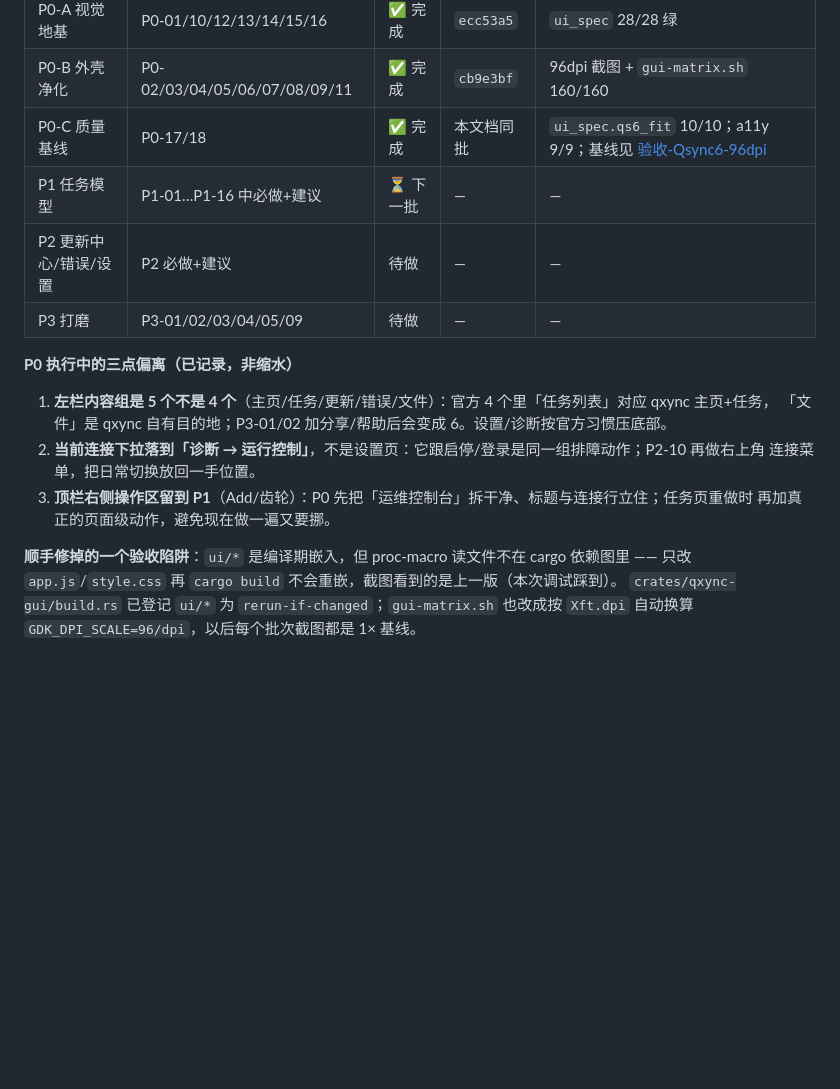
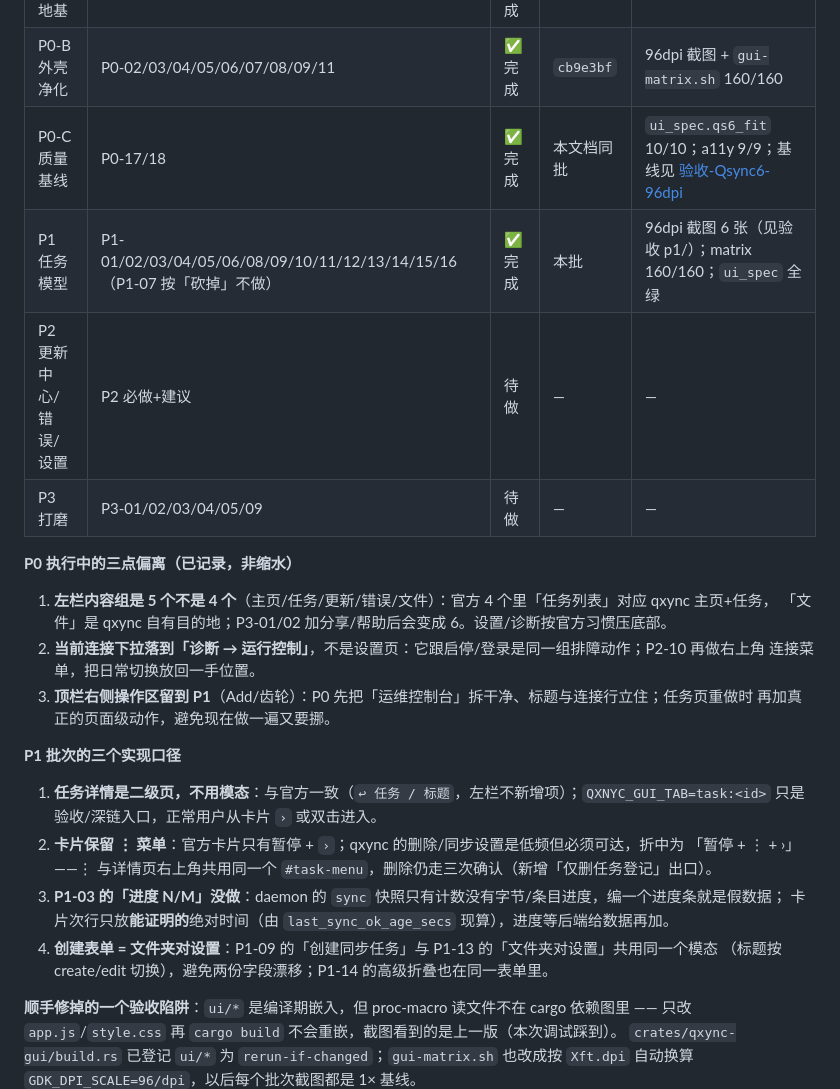
Before and after one commit to mlzxgzy/qxync, a Markdown page: docs/贴合Qsync6-工作项清单.md, the part around the change. GitHub-like rendering; blank space fills up the shorter version.

```diff
--- a/docs/贴合Qsync6-工作项清单.md
+++ b/docs/贴合Qsync6-工作项清单.md
@@ -193,7 +193,7 @@
 | P0-A 视觉地基 | P0-01/10/12/13/14/15/16 | ✅ 完成 | `ecc53a5` | `ui_spec` 28/28 绿 |
 | P0-B 外壳净化 | P0-02/03/04/05/06/07/08/09/11 | ✅ 完成 | `cb9e3bf` | 96dpi 截图 + `gui-matrix.sh` 160/160 |
 | P0-C 质量基线 | P0-17/18 | ✅ 完成 | 本文档同批 | `ui_spec.qs6_fit` 10/10；a11y 9/9；基线见 [验收-Qsync6-96dpi](验收-Qsync6-96dpi/README.md) |
-| P1 任务模型 | P1-01…P1-16 中必做+建议 | ⏳ 下一批 | — | — |
+| P1 任务模型 | P1-01/02/03/04/05/06/08/09/10/11/12/13/14/15/16（P1-07 按「砍掉」不做） | ✅ 完成 | 本批 | 96dpi 截图 6 张（见验收 p1/）；matrix 160/160；`ui_spec` 全绿 |
 | P2 更新中心/错误/设置 | P2 必做+建议 | 待做 | — | — |
 | P3 打磨 | P3-01/02/03/04/05/09 | 待做 | — | — |
 
@@ -206,6 +206,17 @@
 3. **顶栏右侧操作区留到 P1**（Add/齿轮）：P0 先把「运维控制台」拆干净、标题与连接行立住；任务页重做时
    再加真正的页面级动作，避免现在做一遍又要挪。
 
+**P1 批次的三个实现口径**
+
+1. **任务详情是二级页，不用模态**：与官方一致（`↩ 任务 / 标题`，左栏不新增项）；`QXNYC_GUI_TAB=task:<id>`
+   只是验收/深链入口，正常用户从卡片 `›` 或双击进入。
+2. **卡片保留 ⋮ 菜单**：官方卡片只有暂停 + `›`；qxync 的删除/同步设置是低频但必须可达，折中为
+   「暂停 + ⋮ + ›」——⋮ 与详情页右上角共用同一个 `#task-menu`，删除仍走三次确认（新增「仅删任务登记」出口）。
+3. **P1-03 的「进度 N/M」没做**：daemon 的 `sync` 快照只有计数没有字节/条目进度，编一个进度条就是假数据；
+   卡片次行只放**能证明的**绝对时间（由 `last_sync_ok_age_secs` 现算），进度等后端给数据再加。
+4. **创建表单 = 文件夹对设置**：P1-09 的「创建同步任务」与 P1-13 的「文件夹对设置」共用同一个模态
+   （标题按 create/edit 切换），避免两份字段漂移；P1-14 的高级折叠也在同一表单里。
+
 **顺手修掉的一个验收陷阱**：`ui/*` 是编译期嵌入，但 proc-macro 读文件不在 cargo 依赖图里 ——
 只改 `app.js`/`style.css` 再 `cargo build` 不会重嵌，截图看到的是上一版（本次调试踩到）。
 `crates/qxync-gui/build.rs` 已登记 `ui/*` 为 `rerun-if-changed`；`gui-matrix.sh` 也改成按
```
Also changed, not shown: docs/验收-Qsync6-96dpi/README.md (+22 -0 lines), docs/验收-Qsync6-96dpi/p1/06-task-list.png (added), docs/验收-Qsync6-96dpi/p1/07-tasks.png (added), docs/验收-Qsync6-96dpi/p1/08-task-detail.png (added), docs/验收-Qsync6-96dpi/p1/09-sync-settings.png (added), docs/验收-Qsync6-96dpi/p1/10-create-task.png (added), docs/验收-Qsync6-96dpi/p1/11-task-type.png (added), 5 other files.
